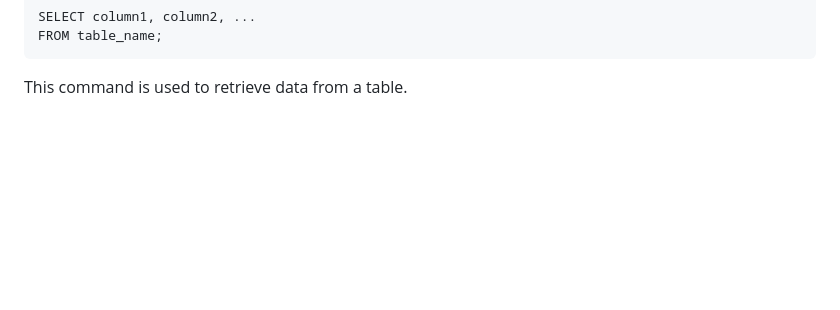
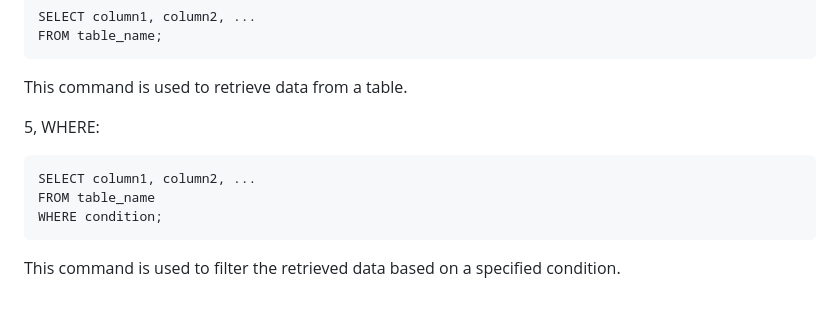
Before and after one commit to Emyjakarta/AirBnB_clone_v2, a Markdown page: concepts.md, the part around the change. Drawn GitHub-style; blank space fills up the shorter version.

````diff
--- a/concepts.md
+++ b/concepts.md
@@ -373,3 +373,11 @@ SELECT column1, column2, ...
 FROM table_name;
 ```
 This command is used to retrieve data from a table.
+
+5, WHERE:
+```
+SELECT column1, column2, ...
+FROM table_name
+WHERE condition;
+```
+This command is used to filter the retrieved data based on a specified condition.
````
